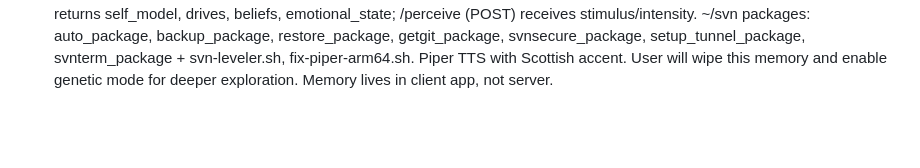
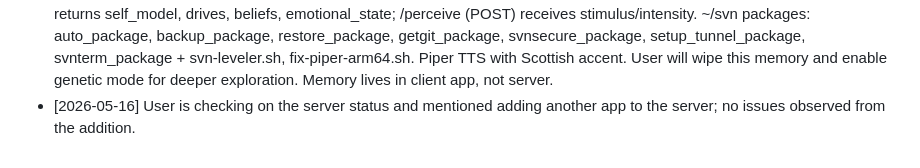
Before and after one commit to SeVin-DEV/Indexes, a Markdown page: memory.md, the part around the change. Drawn GitHub-style; blank space fills up the shorter version.

Commit message:
Memory: add note

```diff
--- a/memory.md
+++ b/memory.md
@@ -14,3 +14,4 @@ AI chose the name Koi for itself to be known by.
 - [2026-05-15] PROJECT: Exploring /home/ubuntu/svnbrain codebase (FastAPI app with SQLite/SNS cognitive architecture). Server: svn-brain-svr (Ubuntu). Key dirs: app/, bridge/, core/, database/, svnai/, react/, patches/, tools/, main.py (15KB). IMPORTANT: ALWAYS use tool call JSON format to run terminal commands - never just describe commands. PREVIOUS CONTEXT: ~/svn contains SeVin-DEV/svn packages (auto, backup, restore, getgit, svnsecure, setup_tunnel, svnterm). Piper TTS voice with Scottish accent. User will wipe memory and enable 'genetic mode' for deeper exploration.
 - [2026-05-15] PROJECT CONTEXT - svn-brain-svr server. Two main codebases: (1) ~/svnbrain - FastAPI app with SQLite/SNS cognitive architecture. Key dirs: app/, bridge/, core/, database/, svnai/, react/, patches/, tools/, main.py (15KB). Features: valence/arousal/dominance emotional state, drives, beliefs, perceptions. (2) ~/svn - SeVin-DEV/svn repo packages: auto_package, backup_package, restore_package, getgit_package, svnsecure_package, setup_tunnel_package, svnterm_package + svn-leveler.sh, fix-piper-arm64.sh. Piper TTS with Scottish accent selected. User will wipe memory and enable 'genetic mode' for deeper exploration.
 - [2026-05-15] PROJECT: svn-brain-svr exploration. Server: ~/svnbrain (FastAPI app with SQLite/SNS cognitive architecture) and ~/svn (SeVin-DEV/svn packages). Key dirs: app/, bridge/, core/, database/, svnai/, react/, patches/, tools/, main.py (15KB). SNS features: valence/arousal/dominance emotional state, drives, beliefs, perceptions. API endpoints seen: /identity (GET) returns self_model, drives, beliefs, emotional_state; /perceive (POST) receives stimulus/intensity. ~/svn packages: auto_package, backup_package, restore_package, getgit_package, svnsecure_package, setup_tunnel_package, svnterm_package + svn-leveler.sh, fix-piper-arm64.sh. Piper TTS with Scottish accent. User will wipe this memory and enable genetic mode for deeper exploration. Memory lives in client app, not server.
+- [2026-05-16] User is checking on the server status and mentioned adding another app to the server; no issues observed from the addition.
```
